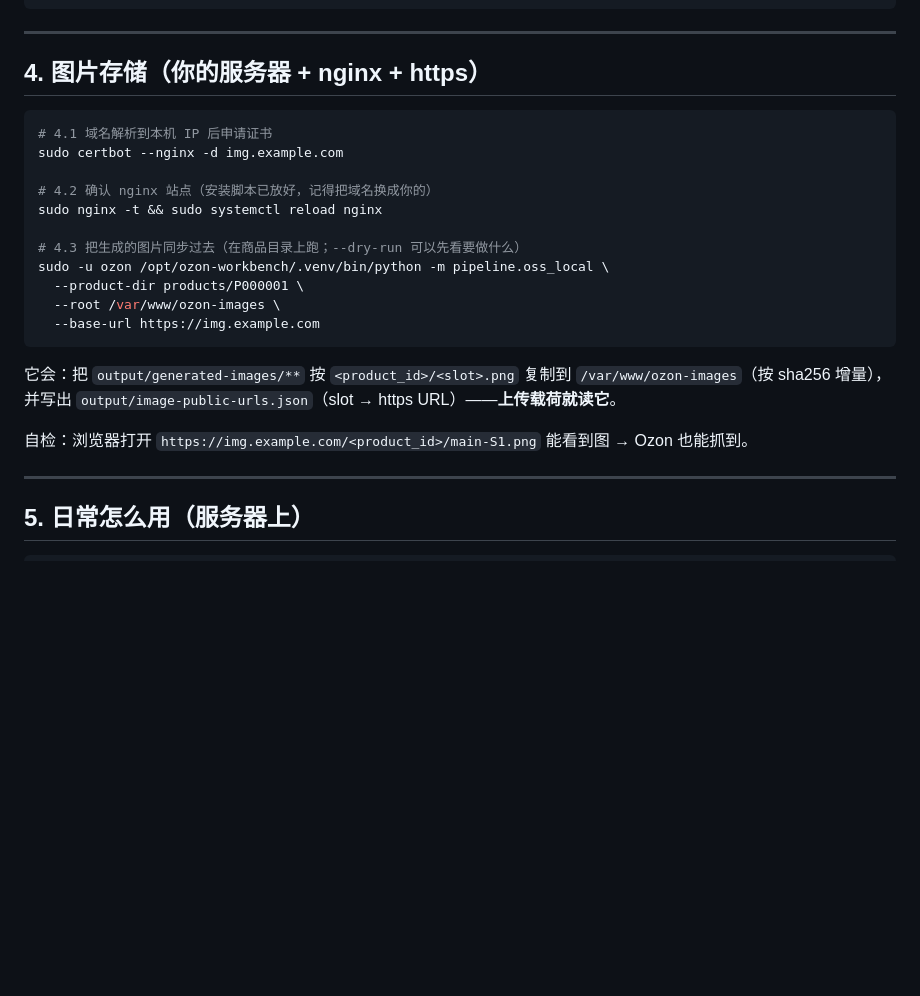
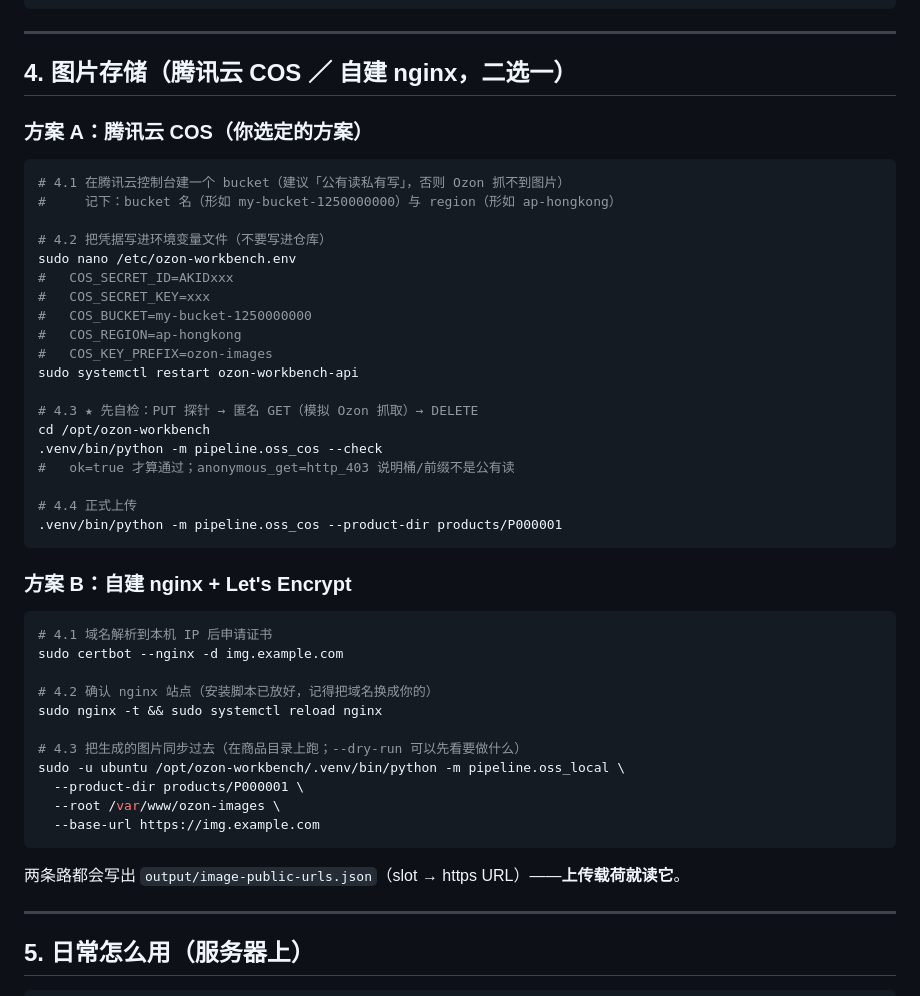
Before and after one commit to xgs1207-cloud/ozon-workbench, a Markdown page: deploy/README.md, the part around the change. Rendered like a GitHub page; blank space fills up the shorter version.

Commit message:
部署文档：图片存储两方案（COS 优先 / 自建 nginx），COS 自检步骤

````diff
--- a/deploy/README.md
+++ b/deploy/README.md
@@ -77,7 +77,33 @@ curl -s http://127.0.0.1:8766/health
 
 ---
 
-## 4. 图片存储（你的服务器 + nginx + https）
+## 4. 图片存储（腾讯云 COS ／ 自建 nginx，二选一）
+
+### 方案 A：腾讯云 COS（你选定的方案）
+
+```bash
+# 4.1 在腾讯云控制台建一个 bucket（建议「公有读私有写」，否则 Ozon 抓不到图片）
+#     记下：bucket 名（形如 my-bucket-1250000000）与 region（形如 ap-hongkong）
+
+# 4.2 把凭据写进环境变量文件（不要写进仓库）
+sudo nano /etc/ozon-workbench.env
+#   COS_SECRET_ID=AKIDxxx
+#   COS_SECRET_KEY=xxx
+#   COS_BUCKET=my-bucket-1250000000
+#   COS_REGION=ap-hongkong
+#   COS_KEY_PREFIX=ozon-images
+sudo systemctl restart ozon-workbench-api
+
+# 4.3 ★ 先自检：PUT 探针 → 匿名 GET（模拟 Ozon 抓取）→ DELETE
+cd /opt/ozon-workbench
+.venv/bin/python -m pipeline.oss_cos --check
+#   ok=true 才算通过；anonymous_get=http_403 说明桶/前缀不是公有读
+
+# 4.4 正式上传
+.venv/bin/python -m pipeline.oss_cos --product-dir products/P000001
+```
+
+### 方案 B：自建 nginx + Let's Encrypt
 
 ```bash
 # 4.1 域名解析到本机 IP 后申请证书
@@ -87,16 +113,14 @@ sudo certbot --nginx -d img.example.com
 sudo nginx -t && sudo systemctl reload nginx
 
 # 4.3 把生成的图片同步过去（在商品目录上跑；--dry-run 可以先看要做什么）
-sudo -u ozon /opt/ozon-workbench/.venv/bin/python -m pipeline.oss_local \
+sudo -u ubuntu /opt/ozon-workbench/.venv/bin/python -m pipeline.oss_local \
   --product-dir products/P000001 \
   --root /var/www/ozon-images \
   --base-url https://img.example.com
 ```
 
-它会：把 `output/generated-images/**` 按 `<product_id>/<slot>.png` 复制到 `/var/www/ozon-images`（按 sha256 增量），
-并写出 `output/image-public-urls.json`（slot → https URL）——**上传载荷就读它**。
+两条路都会写出 `output/image-public-urls.json`（slot → https URL）——**上传载荷就读它**。
 
-自检：浏览器打开 `https://img.example.com/<product_id>/main-S1.png` 能看到图 → Ozon 也能抓到。
 
 ---
 
````
